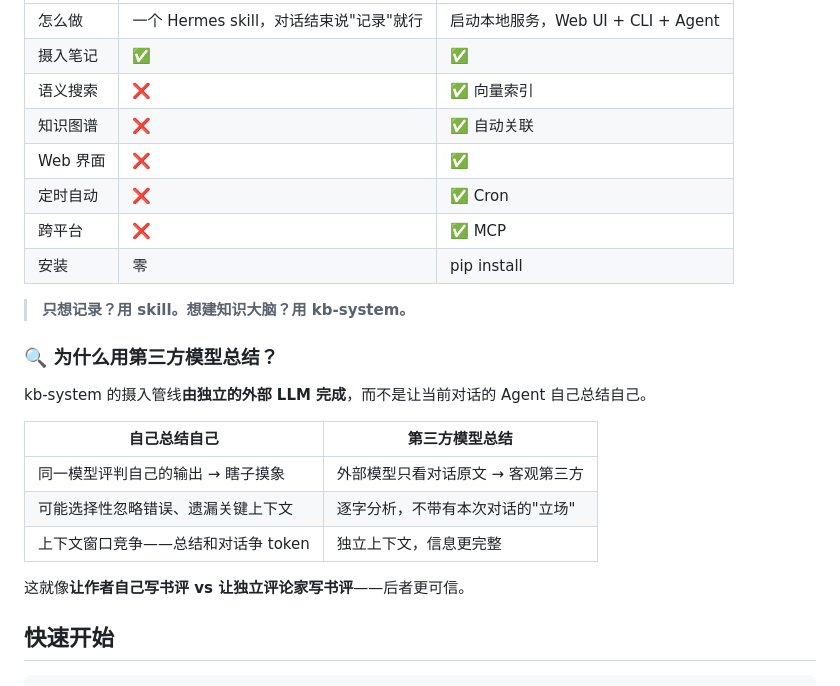
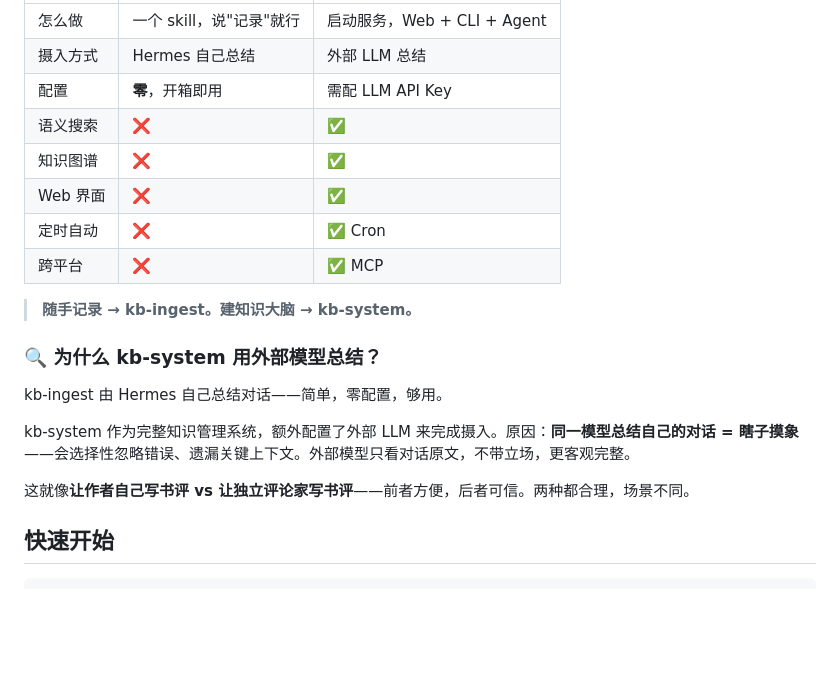
Before and after one commit to Zola-ops/kb-system, a Markdown page: README.md, the part around one of its changes. GitHub-like rendering; blank space fills up the shorter version.

Commit message:
docs: kb-ingest uses Hermes self-summary (zero config), kb-system uses external LLM (objective)

```diff
--- a/README.md
+++ b/README.md
@@ -20,26 +20,22 @@
 |---|---|---|
-| 怎么做 | 一个 Hermes skill，对话结束说"记录"就行 | 启动本地服务，Web UI + CLI + Agent |
-| 摄入笔记 | ✅ | ✅ |
-| 语义搜索 | ❌ | ✅ 向量索引 |
-| 知识图谱 | ❌ | ✅ 自动关联 |
+| 怎么做 | 一个 skill，说"记录"就行 | 启动服务，Web + CLI + Agent |
+| 摄入方式 | Hermes 自己总结 | 外部 LLM 总结 |
+| 配置 | **零**，开箱即用 | 需配 LLM API Key |
+| 语义搜索 | ❌ | ✅ |
+| 知识图谱 | ❌ | ✅ |
 | Web 界面 | ❌ | ✅ |
 | 定时自动 | ❌ | ✅ Cron |
 | 跨平台 | ❌ | ✅ MCP |
-| 安装 | 零 | pip install |
 
-> **只想记录？用 skill。想建知识大脑？用 kb-system。**
+> **随手记录 → kb-ingest。建知识大脑 → kb-system。**
 
-### 🔍 为什么用第三方模型总结？
+### 🔍 为什么 kb-system 用外部模型总结？
 
-kb-system 的摄入管线**由独立的外部 LLM 完成**，而不是让当前对话的 Agent 自己总结自己。
+kb-ingest 由 Hermes 自己总结对话——简单，零配置，够用。
 
-| 自己总结自己 | 第三方模型总结 |
-|---|---|
-| 同一模型评判自己的输出 → 瞎子摸象 | 外部模型只看对话原文 → 客观第三方 |
-| 可能选择性忽略错误、遗漏关键上下文 | 逐字分析，不带有本次对话的"立场" |
-| 上下文窗口竞争——总结和对话争 token | 独立上下文，信息更完整 |
+kb-system 作为完整知识管理系统，额外配置了外部 LLM 来完成摄入。原因：**同一模型总结自己的对话 = 瞎子摸象**——会选择性忽略错误、遗漏关键上下文。外部模型只看对话原文，不带立场，更客观完整。
 
-这就像**让作者自己写书评 vs 让独立评论家写书评**——后者更可信。
+这就像**让作者自己写书评 vs 让独立评论家写书评**——前者方便，后者可信。两种都合理，场景不同。
 
 ## 快速开始
 
```
Also changed, not shown: other parts of README.md (+1 -1 lines).
